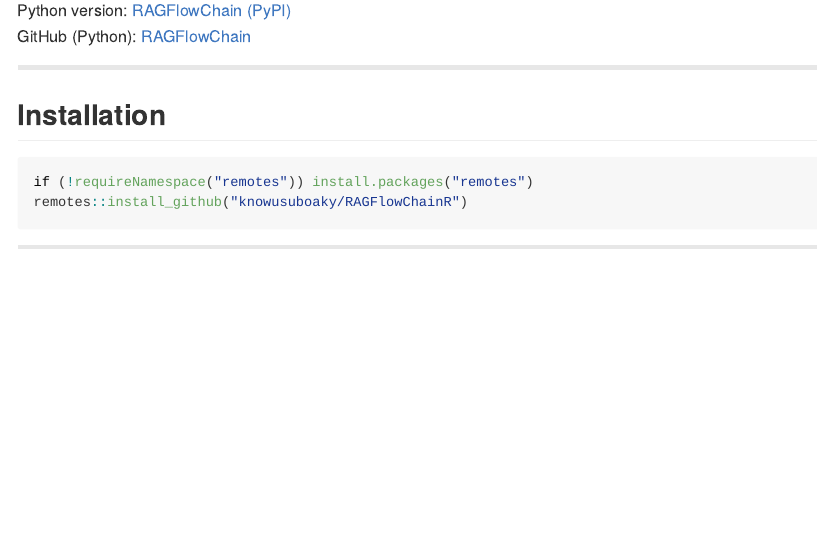
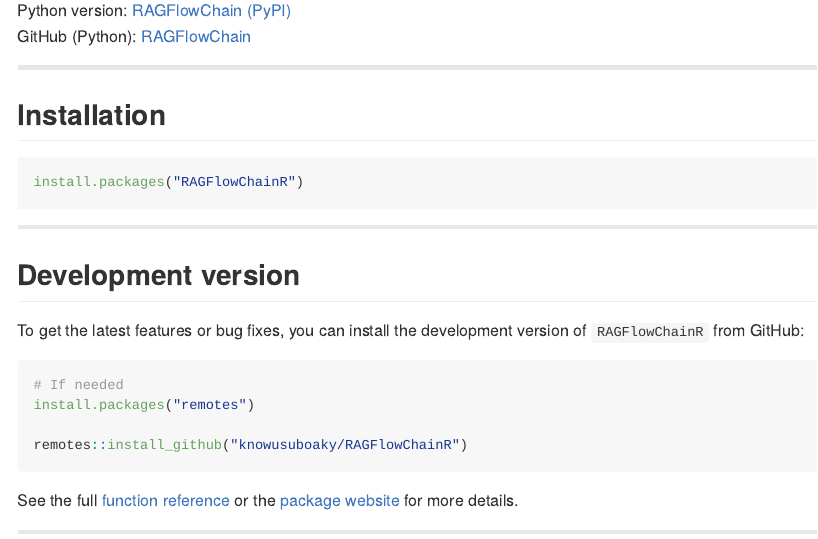
Before and after one commit to knowusuboaky/RAGFlowChainR, an R Markdown document (README.Rmd): the page in a window 1100 px wide, from 430 px down. Rendered offline with R 4.5, knitr and Pandoc, with nearby package versions; long lines of code are wrapped; badge pictures from the web are left out.

Commit message:
Update README.Rmd

````diff
--- a/README.Rmd
+++ b/README.Rmd
@@ -43,9 +43,23 @@
 ## Installation
 
 ```r
-if (!requireNamespace("remotes")) install.packages("remotes")
+install.packages("RAGFlowChainR")
+```
+
+---
+
+## Development version
+
+To get the latest features or bug fixes, you can install the development version of `RAGFlowChainR` from GitHub:
+
+```r
+# If needed
+install.packages("remotes")
+
 remotes::install_github("knowusuboaky/RAGFlowChainR")
 ```
+
+See the full [function reference](https://knowusuboaky.github.io/RAGFlowChainR/reference) or the [package website](https://knowusuboaky.github.io/RAGFlowChainR/) for more details.
 
 ---
 
````
